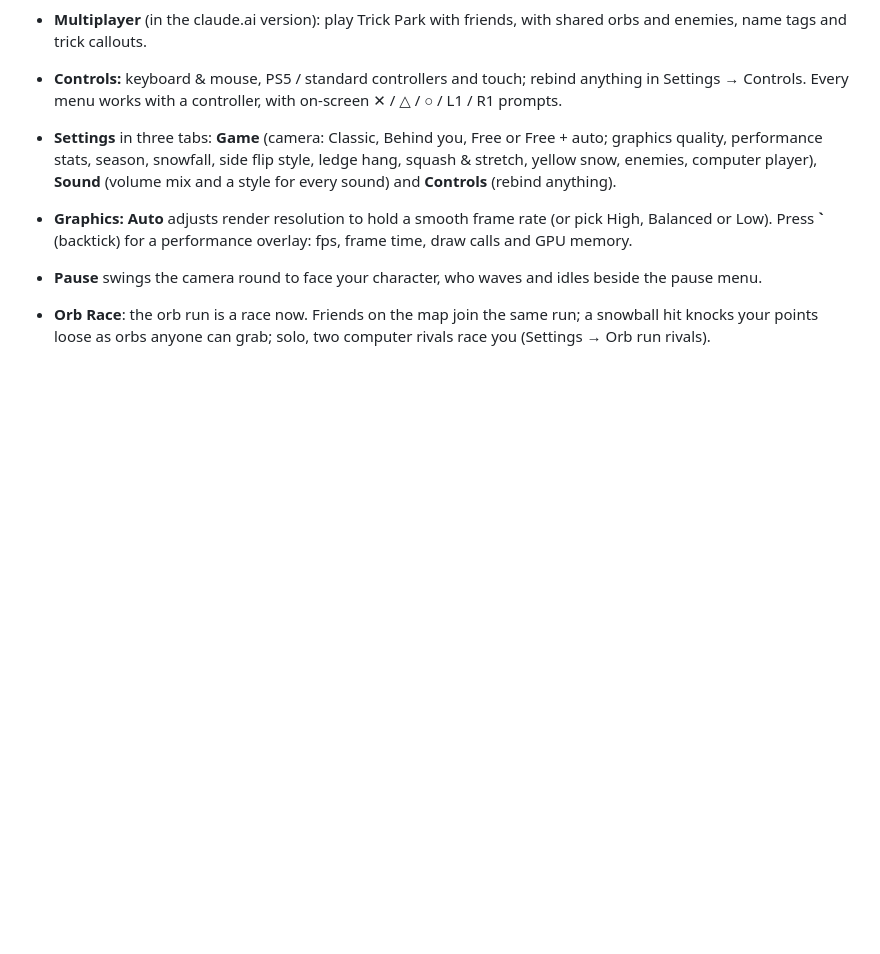
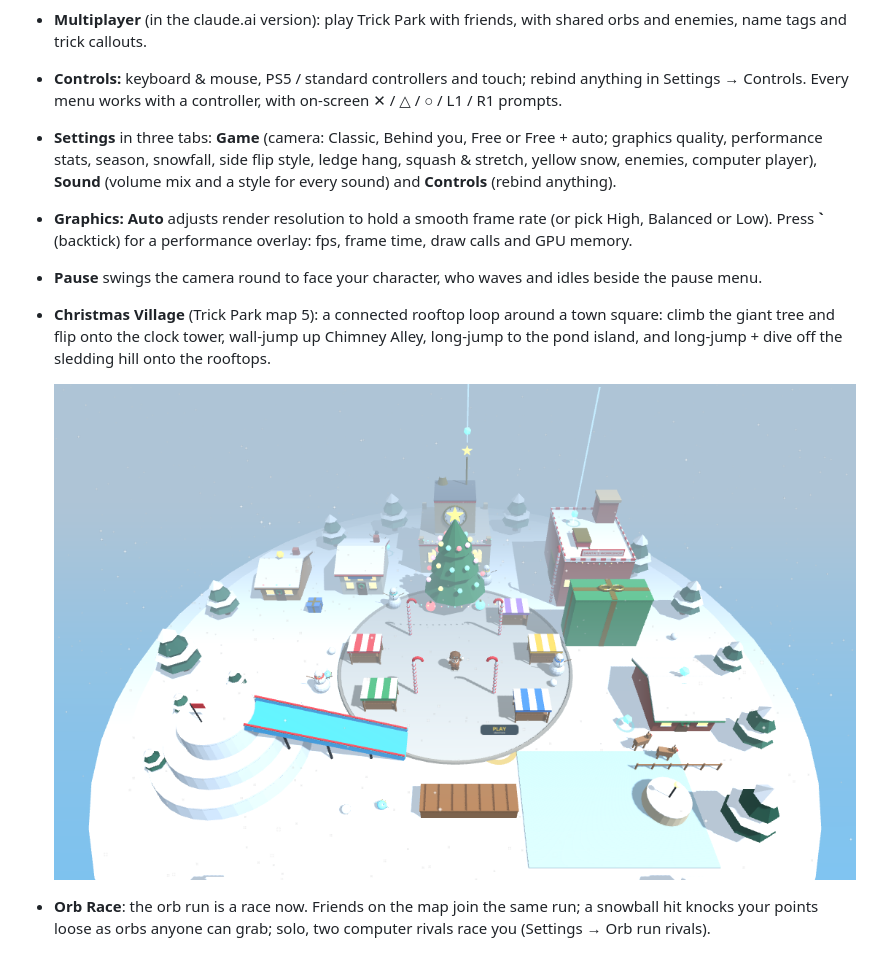
Before and after one commit to DamonSea/snowball-wars, a Markdown page: README.md, the part around the change. Drawn GitHub-style; pictures changed too: media/christmas-village.png (added); blank space fills up the shorter version.

```diff
--- a/README.md
+++ b/README.md
@@ -121,6 +121,10 @@ needs Flip's or Nova's full moveset (and guard rails help).
 - **Settings** in three tabs: **Game** (camera: Classic, Behind you, Free or Free + auto; graphics quality, performance stats, season, snowfall, side flip style, ledge hang, squash & stretch, yellow snow, enemies, computer player), **Sound** (volume mix and a style for every sound) and **Controls** (rebind anything).
 - **Graphics: Auto** adjusts render resolution to hold a smooth frame rate (or pick High, Balanced or Low). Press **`** (backtick) for a performance overlay: fps, frame time, draw calls and GPU memory.
 - **Pause** swings the camera round to face your character, who waves and idles beside the pause menu.
+- **Christmas Village** (Trick Park map 5): a connected rooftop loop around a town square: climb the giant tree and flip onto the clock tower, wall-jump up Chimney Alley, long-jump to the pond island, and long-jump + dive off the sledding hill onto the rooftops.
+
+  ![Christmas Village](media/christmas-village.png)
+
 - **Orb Race**: the orb run is a race now. Friends on the map join the same run; a snowball hit knocks your points loose as orbs anyone can grab; solo, two computer rivals race you (Settings → Orb run rivals).
 
   ![Orb Race](media/orb-race.png)
```
Also changed, not shown: CHANGELOG.md (+23 -0 lines), 5 other files.
